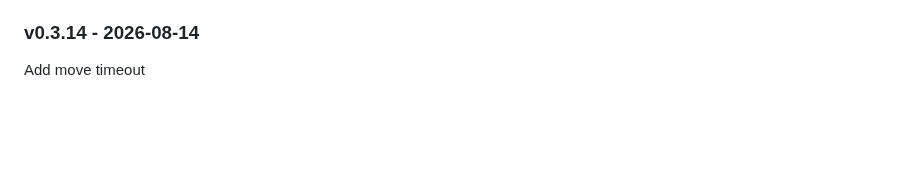
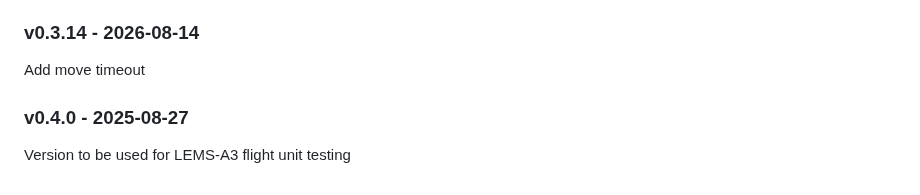
Before and after one commit to msu-ssc/lems-anechoic, a Markdown page: README.md, the part around the change. Rendered like a GitHub page; blank space fills up the shorter version.

Commit message:
Release 0.4.0: Version to be used for LEMS-A3 flight unit testing

```diff
--- a/README.md
+++ b/README.md
@@ -120,3 +120,6 @@ Add sound to experiment running.
 
 ### v0.3.14 - 2026-08-14
 Add move timeout
+
+### v0.4.0 - 2025-08-27
+Version to be used for LEMS-A3 flight unit testing
```
